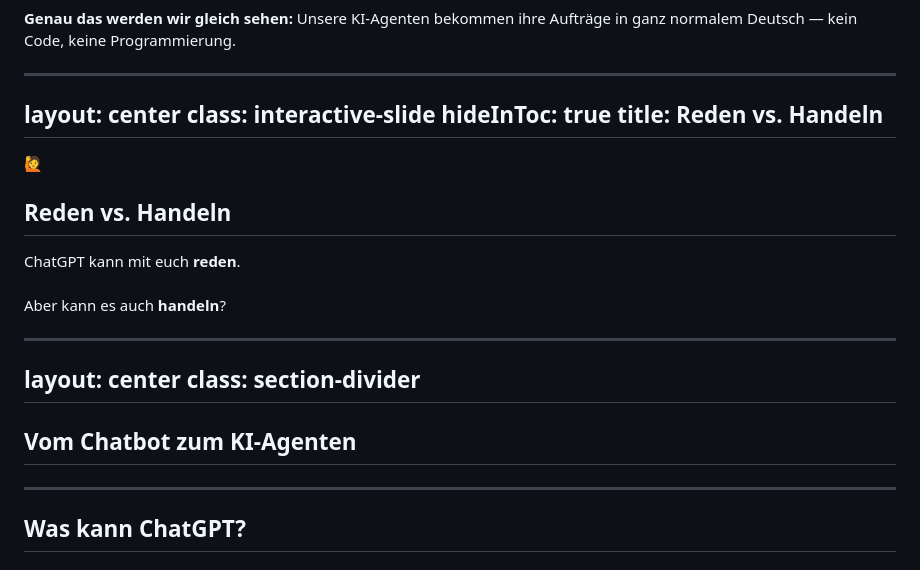
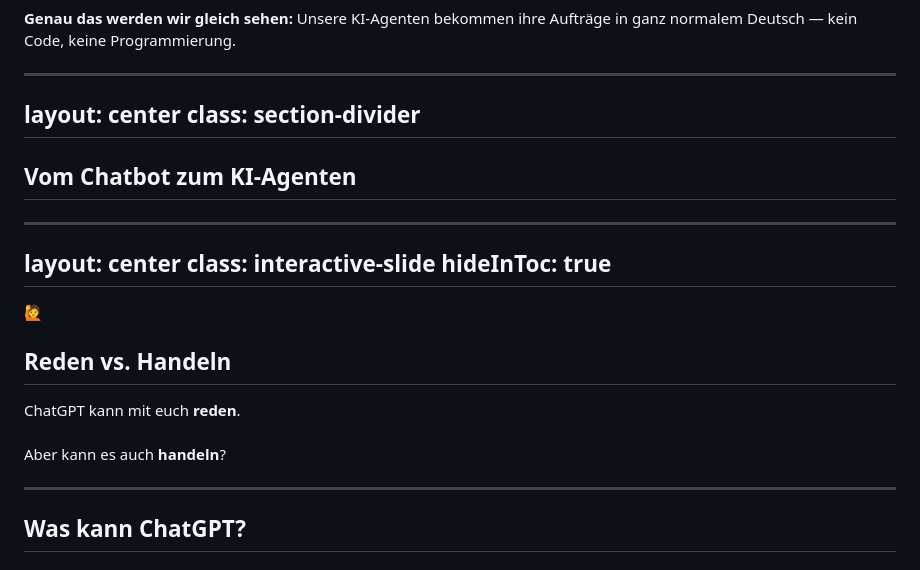
Before and after one commit to carstenlucke/schnupper, a Markdown page: ship-it/presentation/slides.md, the part around the change. GitHub-like rendering.

Commit message:
feat(presentation): add README for Schnuppervorlesung and update slides

```diff
--- a/ship-it/presentation/slides.md
+++ b/ship-it/presentation/slides.md
@@ -155,9 +155,20 @@ hideInToc: true
 
 ---
 layout: center
+class: section-divider
+---
+
+## Vom Chatbot zum KI-Agenten
+
+<!--
+- Jetzt: Was ist der Unterschied?
+- Einfach erklärt, ohne Technik-Jargon
+-->
+
+---
+layout: center
 class: interactive-slide
 hideInToc: true
-title: Reden vs. Handeln
 ---
 
 <div class="emoji">🙋</div>
@@ -171,18 +182,6 @@ title: Reden vs. Handeln
 - ChatGPT schreibt Texte, beantwortet Fragen — aber TUT es etwas?
 - Es ist wie ein Gehirn im Glas: Es kann denken und reden, aber es hat keine Hände
 - "Genau das schauen wir uns heute an."
--->
-
----
-layout: center
-class: section-divider
----
-
-## Vom Chatbot zum KI-Agenten
-
-<!--
-- Jetzt: Was ist der Unterschied?
-- Einfach erklärt, ohne Technik-Jargon
 -->
 
 ---
```
Also changed, not shown: ship-it/presentation/README.md (added, +92 -0 lines).
